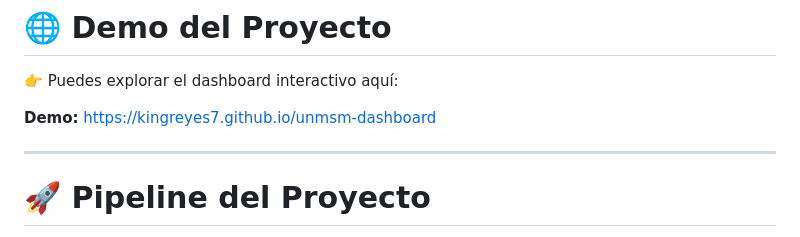
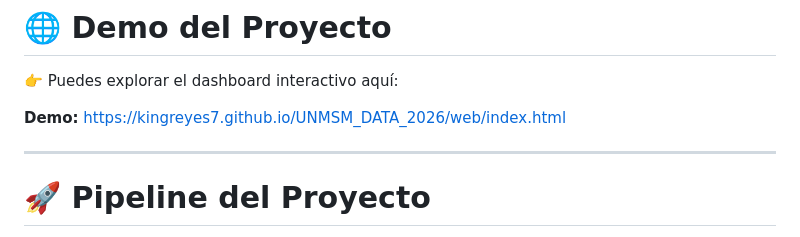
Before and after one commit to kingreyes7/UNMSM_DATA_2026, a Markdown page: README.md, the part around the change. Rendered like a GitHub page.

```diff
--- a/README.md
+++ b/README.md
@@ -11,7 +11,7 @@ El proyecto combina **extracción de datos en Python, procesamiento de datasets
 👉 Puedes explorar el dashboard interactivo aquí:
 
 **Demo:**
-https://kingreyes7.github.io/unmsm-dashboard
+https://kingreyes7.github.io/UNMSM_DATA_2026/web/index.html
 
 ---
 
```
